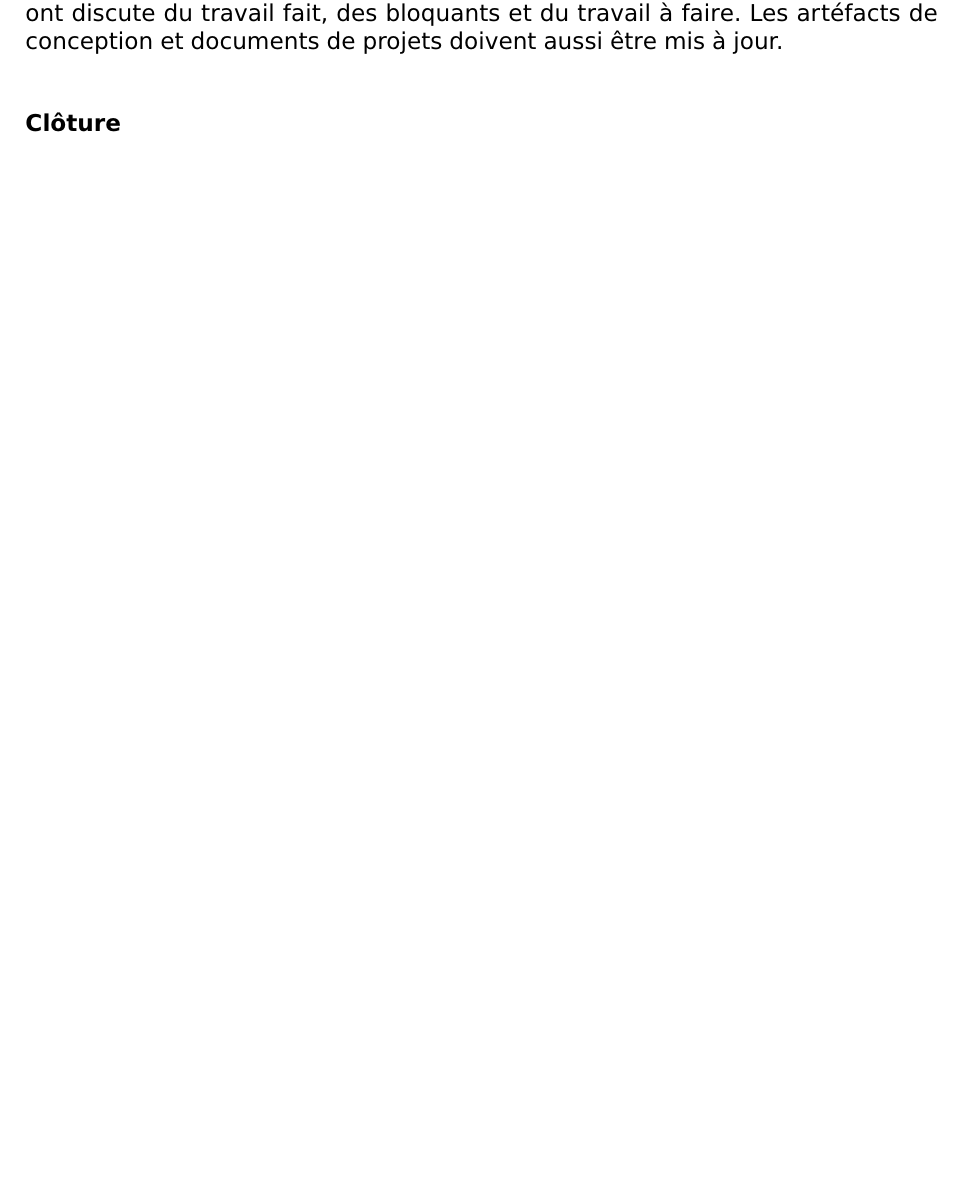
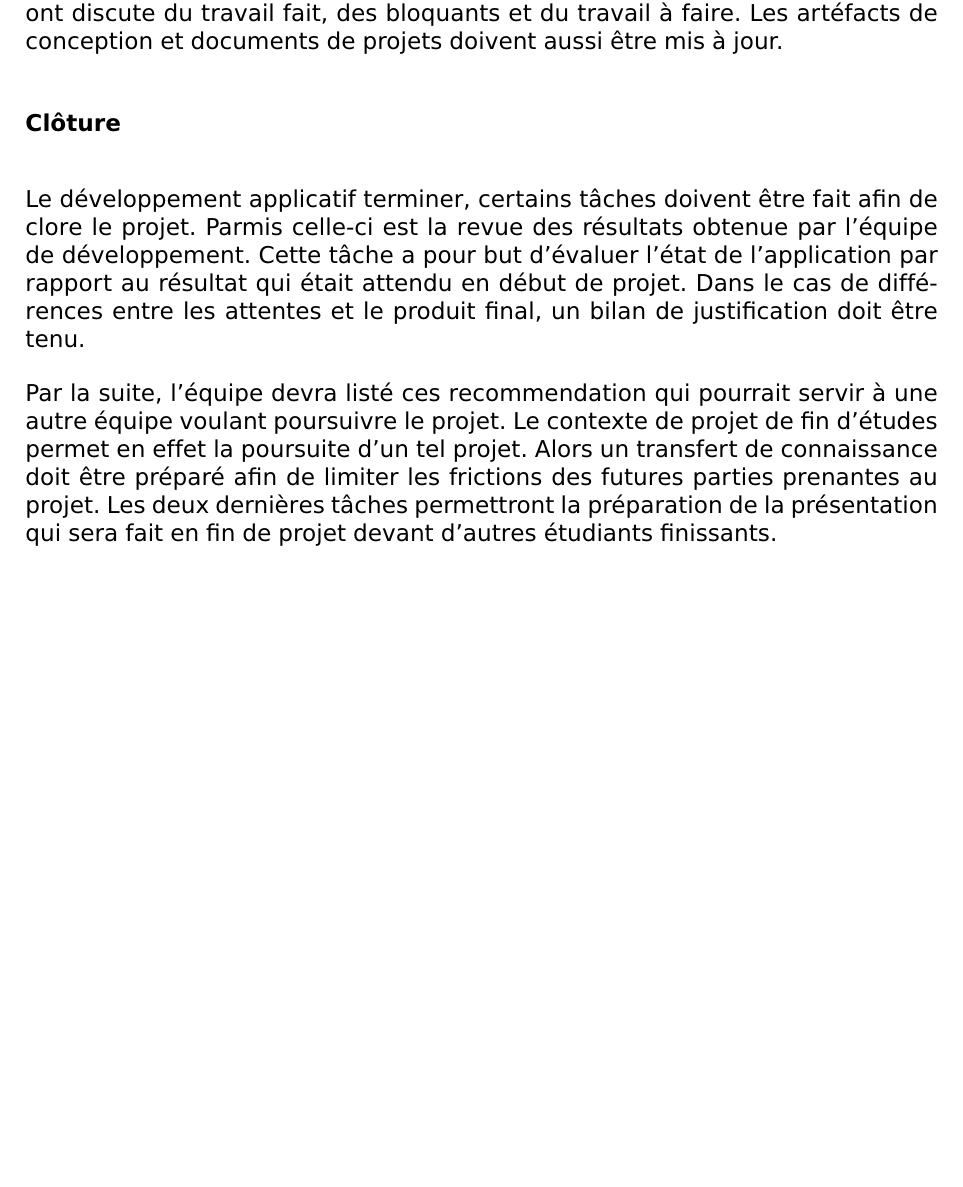
Before and after one commit to julienlemonde/PFE2018-AR, a LaTeX document (rapport/rapport.tex): part of page 17 of 21, cut so that both start at the same text, the shorter picture padded with empty space. Compiled offline with pdfLaTeX.

Commit message:
add project end methodology

```diff
--- a/rapport/rapport.tex
+++ b/rapport/rapport.tex
@@ -324,6 +324,17 @@ et du travail à faire. Les artéfacts de conception et documents de projets doi
 jour.
 \section*{Clôture}
 \addcontentsline{toc}{section}{Clôture}
+Le développement applicatif terminer, certains tâches doivent être fait afin de clore le projet.
+Parmis celle-ci est la revue des résultats obtenue par l'équipe de développement. Cette tâche a pour
+but d'évaluer l'état de l'application par rapport au résultat qui était attendu en début de projet.
+Dans le cas de différences entre les attentes et le produit final, un bilan de justification  doit
+être tenu.
+\par
+Par la suite, l'équipe devra listé ces recommendation qui pourrait servir à une autre équipe voulant
+poursuivre le projet. Le contexte de projet de fin d'études permet en effet la poursuite d'un tel
+projet. Alors un transfert de connaissance doit être préparé afin de limiter les frictions des
+futures parties prenantes au projet. Les deux dernières tâches permettront la préparation de la
+présentation qui sera fait en fin de projet devant d'autres étudiants finissants.
 \chapter*{\uppercase{Processus de conception}}
 \addcontentsline{toc}{chapter}{PROCESSUS DE CONCEPTION}
 processus text
```
Also changed, not shown: rapport/rapport.pdf.
